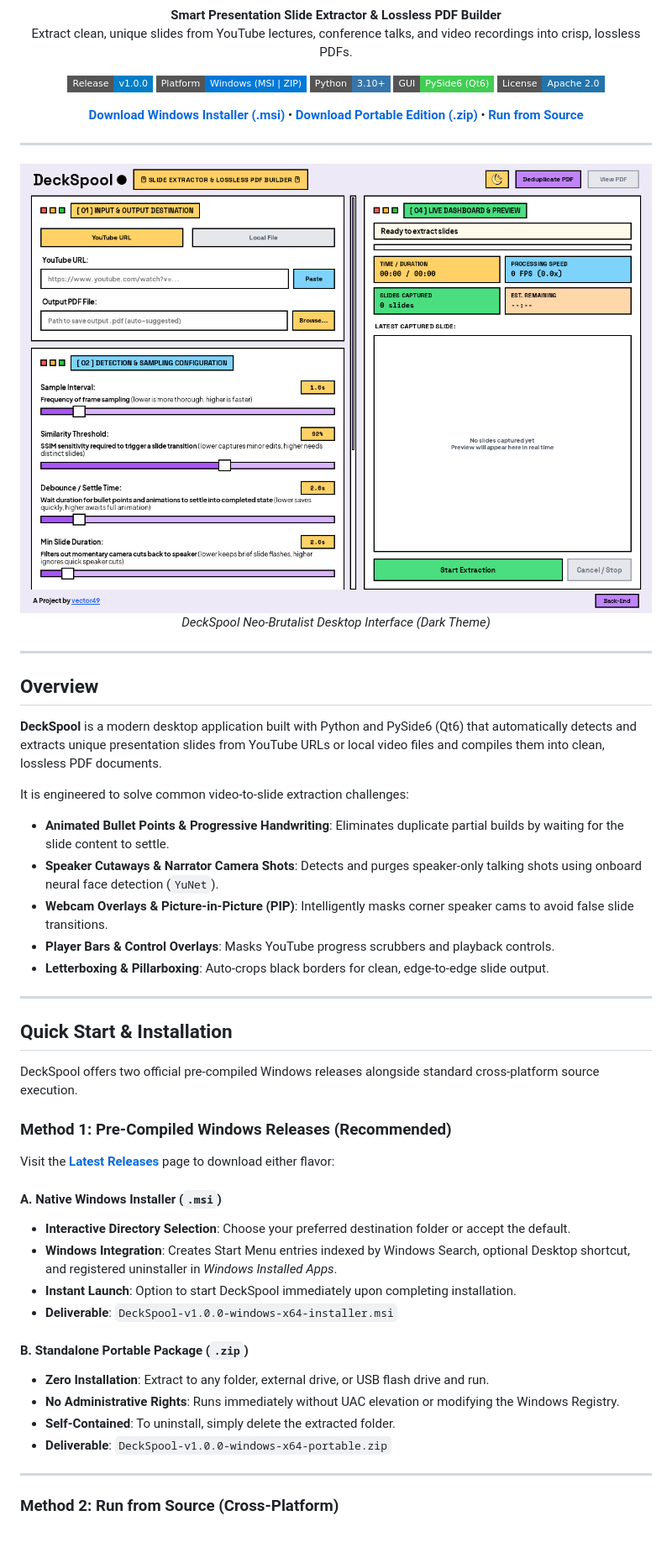
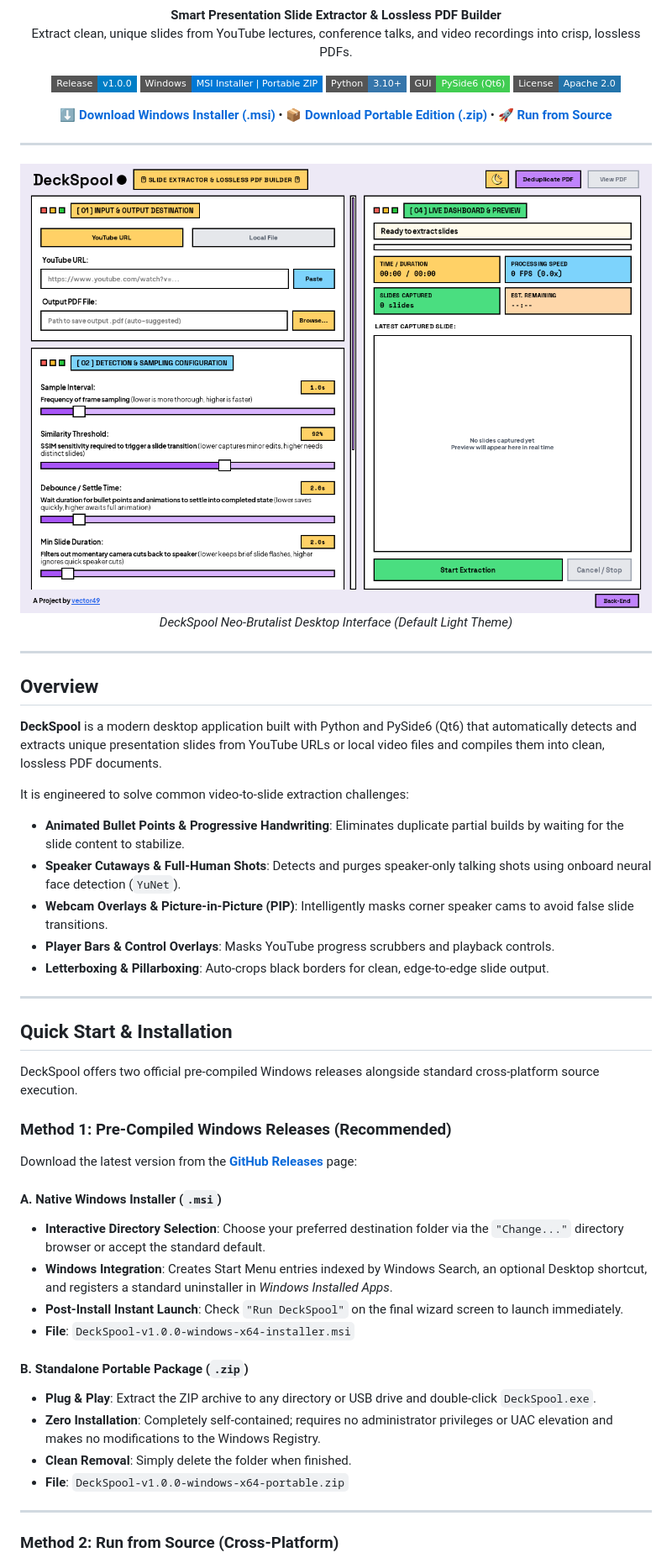
Before and after one commit to vector49/DeckSpool, a Markdown page: README.md, the part around one of its changes. Shown at 84% size. GitHub-like rendering; pictures changed too: docs/images/deckspool_gui_dark.png, docs/images/deckspool_gui_light.png; badges without logos; blank space fills up the shorter version.

```diff
--- a/README.md
+++ b/README.md
@@ -10,25 +10,25 @@
 </p>
 
 <p align="center">
-  <a href="https://github.com/vector49/DeckSpool/releases"><img src="https://img.shields.io/badge/Release-v1.0.0-blue?style=flat-square&logo=windows" alt="Release"></a>
-  <img src="https://img.shields.io/badge/Platform-Windows%20(MSI%20%7C%20ZIP)-0078D6?style=flat-square&logo=windows&logoColor=white" alt="Windows Support">
+  <a href="https://github.com/vector49/DeckSpool/releases"><img src="https://img.shields.io/badge/Release-v1.0.0-blue?style=flat-square&logo=windows" alt="Release v1.0.0"></a>
+  <img src="https://img.shields.io/badge/Windows-MSI%20Installer%20%7C%20Portable%20ZIP-0078D6?style=flat-square&logo=windows&logoColor=white" alt="Windows Support">
   <img src="https://img.shields.io/badge/Python-3.10+-3776AB?style=flat-square&logo=python&logoColor=white" alt="Python 3.10+">
   <img src="https://img.shields.io/badge/GUI-PySide6%20%28Qt6%29-41CD52?style=flat-square&logo=qt&logoColor=white" alt="PySide6">
   <a href="LICENSE"><img src="https://img.shields.io/badge/License-Apache_2.0-2374AB.svg?style=flat-square" alt="License: Apache 2.0"></a>
 </p>
 
 <p align="center">
-  <a href="https://github.com/vector49/DeckSpool/releases"><strong>Download Windows Installer (.msi)</strong></a> •
-  <a href="https://github.com/vector49/DeckSpool/releases"><strong>Download Portable Edition (.zip)</strong></a> •
-  <a href="#quick-start--installation"><strong>Run from Source</strong></a>
+  <a href="https://github.com/vector49/DeckSpool/releases"><strong>⬇️ Download Windows Installer (.msi)</strong></a> •
+  <a href="https://github.com/vector49/DeckSpool/releases"><strong>📦 Download Portable Edition (.zip)</strong></a> •
+  <a href="#quick-start--installation"><strong>🚀 Run from Source</strong></a>
 </p>
 
 ---
 
 <p align="center">
-  <img src="docs/images/deckspool_gui_dark.png" alt="DeckSpool Desktop GUI - Dark Mode" width="880">
+  <img src="docs/images/deckspool_gui_light.png" alt="DeckSpool Desktop GUI - Signature Light Theme" width="880">
   <br>
-  <em>DeckSpool Neo-Brutalist Desktop Interface (Dark Theme)</em>
+  <em>DeckSpool Neo-Brutalist Desktop Interface (Default Light Theme)</em>
 </p>
 
 ---
@@ -38,8 +38,8 @@
 **DeckSpool** is a modern desktop application built with Python and PySide6 (Qt6) that automatically detects and extracts unique presentation slides from YouTube URLs or local video files and compiles them into clean, lossless PDF documents.
 
 It is engineered to solve common video-to-slide extraction challenges:
-- **Animated Bullet Points & Progressive Handwriting**: Eliminates duplicate partial builds by waiting for the slide content to settle.
-- **Speaker Cutaways & Narrator Camera Shots**: Detects and purges speaker-only talking shots using onboard neural face detection (`YuNet`).
+- **Animated Bullet Points & Progressive Handwriting**: Eliminates duplicate partial builds by waiting for the slide content to stabilize.
+- **Speaker Cutaways & Full-Human Shots**: Detects and purges speaker-only talking shots using onboard neural face detection (`YuNet`).
 - **Webcam Overlays & Picture-in-Picture (PIP)**: Intelligently masks corner speaker cams to avoid false slide transitions.
 - **Player Bars & Control Overlays**: Masks YouTube progress scrubbers and playback controls.
 - **Letterboxing & Pillarboxing**: Auto-crops black borders for clean, edge-to-edge slide output.
@@ -52,19 +52,19 @@ DeckSpool offers two official pre-compiled Windows releases alongside standard c
 
 ### Method 1: Pre-Compiled Windows Releases (Recommended)
 
-Visit the [**Latest Releases**](https://github.com/vector49/DeckSpool/releases) page to download either flavor:
+Download the latest version from the [**GitHub Releases**](https://github.com/vector49/DeckSpool/releases) page:
 
 #### A. Native Windows Installer (`.msi`)
-- **Interactive Directory Selection**: Choose your preferred destination folder or accept the default.
-- **Windows Integration**: Creates Start Menu entries indexed by Windows Search, optional Desktop shortcut, and registered uninstaller in *Windows Installed Apps*.
-- **Instant Launch**: Option to start DeckSpool immediately upon completing installation.
-- **Deliverable**: `DeckSpool-v1.0.0-windows-x64-installer.msi`
+- **Interactive Directory Selection**: Choose your preferred destination folder via the `"Change..."` directory browser or accept the standard default.
+- **Windows Integration**: Creates Start Menu entries indexed by Windows Search, an optional Desktop shortcut, and registers a standard uninstaller in *Windows Installed Apps*.
+- **Post-Install Instant Launch**: Check `"Run DeckSpool"` on the final wizard screen to launch immediately.
+- **File**: `DeckSpool-v1.0.0-windows-x64-installer.msi`
 
 #### B. Standalone Portable Package (`.zip`)
-- **Zero Installation**: Extract to any folder, external drive, or USB flash drive and run.
-- **No Administrative Rights**: Runs immediately without UAC elevation or modifying the Windows Registry.
-- **Self-Contained**: To uninstall, simply delete the extracted folder.
-- **Deliverable**: `DeckSpool-v1.0.0-windows-x64-portable.zip`
+- **Plug & Play**: Extract the ZIP archive to any directory or USB drive and double-click `DeckSpool.exe`.
+- **Zero Installation**: Completely self-contained; requires no administrator privileges or UAC elevation and makes no modifications to the Windows Registry.
+- **Clean Removal**: Simply delete the folder when finished.
+- **File**: `DeckSpool-v1.0.0-windows-x64-portable.zip`
 
 ---
 
```
Also changed, not shown: other parts of README.md (+20 -18 lines), docs/images/deckspool_dedup_dialog.png.
